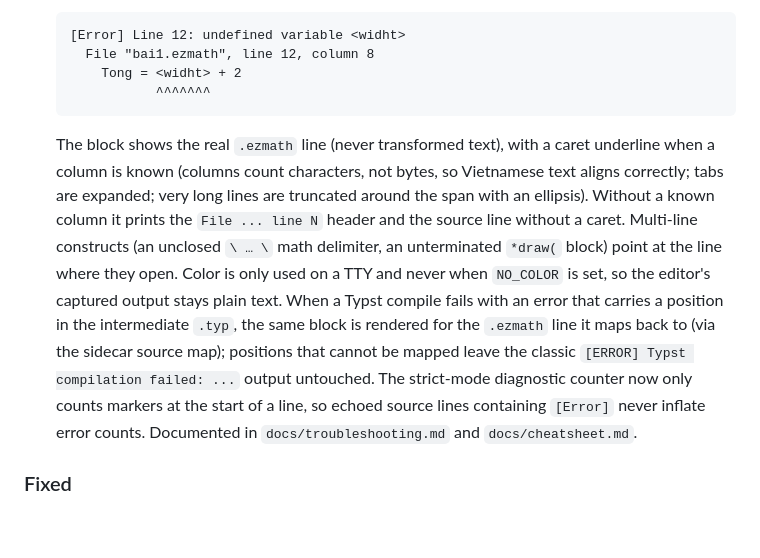
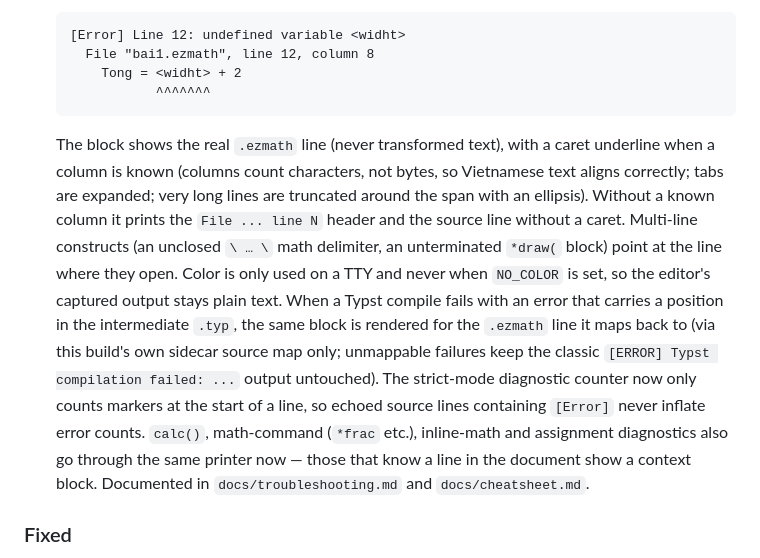
Before and after one commit to duo8097/easy-math-lang, a Markdown page: CHANGELOG.md, the part around the change. Drawn GitHub-style; blank space fills up the shorter version.

````diff
--- a/CHANGELOG.md
+++ b/CHANGELOG.md
@@ -22,7 +22,7 @@ for those.
              ^^^^^^^
   ```
 
-  The block shows the real `.ezmath` line (never transformed text), with a caret underline when a column is known (columns count characters, not bytes, so Vietnamese text aligns correctly; tabs are expanded; very long lines are truncated around the span with an ellipsis). Without a known column it prints the `File ... line N` header and the source line without a caret. Multi-line constructs (an unclosed `\ … \` math delimiter, an unterminated `*draw(` block) point at the line where they open. Color is only used on a TTY and never when `NO_COLOR` is set, so the editor's captured output stays plain text. When a Typst compile fails with an error that carries a position in the intermediate `.typ`, the same block is rendered for the `.ezmath` line it maps back to (via the sidecar source map); positions that cannot be mapped leave the classic `[ERROR] Typst compilation failed: ...` output untouched. The strict-mode diagnostic counter now only counts markers at the start of a line, so echoed source lines containing `[Error]` never inflate error counts. Documented in `docs/troubleshooting.md` and `docs/cheatsheet.md`.
+  The block shows the real `.ezmath` line (never transformed text), with a caret underline when a column is known (columns count characters, not bytes, so Vietnamese text aligns correctly; tabs are expanded; very long lines are truncated around the span with an ellipsis). Without a known column it prints the `File ... line N` header and the source line without a caret. Multi-line constructs (an unclosed `\ … \` math delimiter, an unterminated `*draw(` block) point at the line where they open. Color is only used on a TTY and never when `NO_COLOR` is set, so the editor's captured output stays plain text. When a Typst compile fails with an error that carries a position in the intermediate `.typ`, the same block is rendered for the `.ezmath` line it maps back to (via this build's own sidecar source map only; unmappable failures keep the classic `[ERROR] Typst compilation failed: ...` output untouched). The strict-mode diagnostic counter now only counts markers at the start of a line, so echoed source lines containing `[Error]` never inflate error counts. `calc()`, math-command (`*frac` etc.), inline-math and assignment diagnostics also go through the same printer now — those that know a line in the document show a context block. Documented in `docs/troubleshooting.md` and `docs/cheatsheet.md`.
 
 ### Fixed
 - **Geometry solver: one impossible construction no longer takes down the whole diagram.** A failing construction (e.g. `*point(F = intersect(line(A ; B) ; circle(C ; 1) ; 1))` when the line misses the circle) previously aborted the entire `solve()`, so constraints were never applied and later constructed/free points were drawn at placeholder coordinates presented as authoritative. Failed constructions are now reported, the affected points (and dependents) are omitted from the canvas with an explanatory comment, constraints that read a failed construction (e.g. `*distance(F ; X ; 5)`) are skipped, and everything else still solves and renders.
````
Also changed, not shown: docs/troubleshooting.md (+8 -4 lines).
